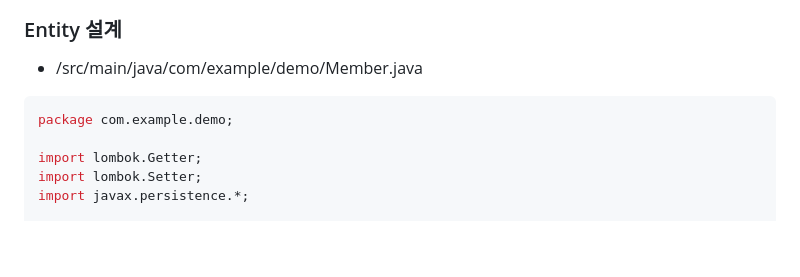
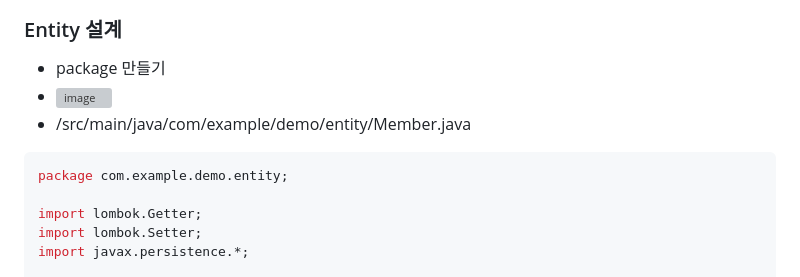
Before and after one commit to kdkim2000/JAkorea, a Markdown page: README.md, the part around one of its changes. GitHub-like rendering; blank space fills up the shorter version; grey boxes are pictures that could not be loaded.

````diff
--- a/README.md
+++ b/README.md
@@ -182,9 +182,11 @@ spring.jpa.hibernate.ddl-auto=create
 - ![image](https://github.com/kdkim2000/JAkorea/assets/26553219/89c70a7e-0252-4b24-87d0-2d5c00e12a3b)
 
 ### Entity 설계
-- /src/main/java/com/example/demo/Member.java
+- package 만들기
+- ![image](https://github.com/kdkim2000/JAkorea/assets/26553219/90c37f00-f625-44ad-882e-f0ef3dcfcf2d)
+- /src/main/java/com/example/demo/entity/Member.java
 ```java
-package com.example.demo;
+package com.example.demo.entity;
 
 import lombok.Getter;
 import lombok.Setter;
````
Also changed, not shown: other parts of README.md (+0 -3 lines).
